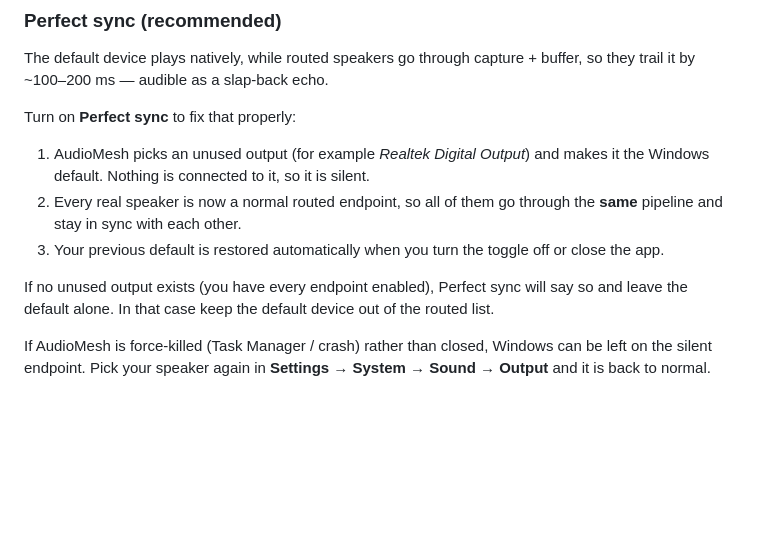
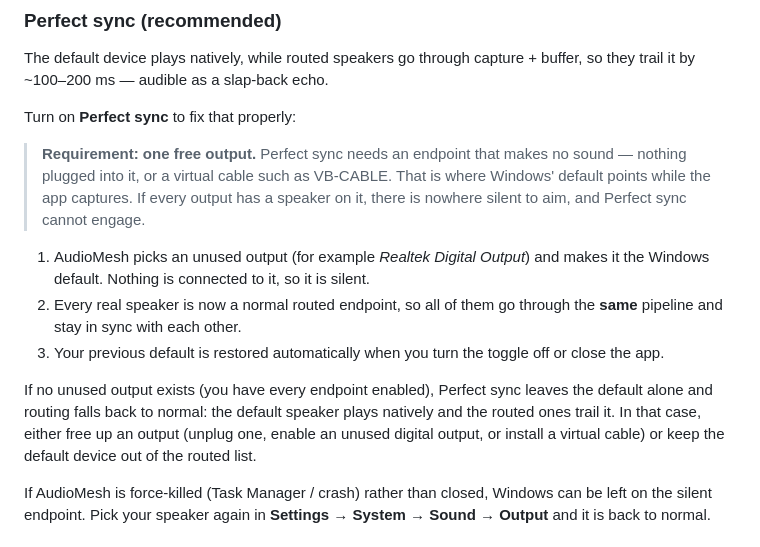
Before and after one commit to issacjohn/AudioMesh, a Markdown page: README.md, the part around one of its changes. Rendered like a GitHub page; blank space fills up the shorter version.

```diff
--- a/README.md
+++ b/README.md
@@ -206,14 +220,21 @@ trail it by ~100–200 ms — audible as a slap-back echo.
 
 Turn on **Perfect sync** to fix that properly:
 
+> **Requirement: one free output.** Perfect sync needs an endpoint that makes no sound — nothing
+> plugged into it, or a virtual cable such as VB-CABLE. That is where Windows' default points while
+> the app captures. If every output has a speaker on it, there is nowhere silent to aim, and Perfect
+> sync cannot engage.
+
 1. AudioMesh picks an unused output (for example *Realtek Digital Output*) and makes it the
    Windows default. Nothing is connected to it, so it is silent.
 2. Every real speaker is now a normal routed endpoint, so all of them go through the **same**
    pipeline and stay in sync with each other.
 3. Your previous default is restored automatically when you turn the toggle off or close the app.
 
-If no unused output exists (you have every endpoint enabled), Perfect sync will say so and leave
-the default alone. In that case keep the default device out of the routed list.
+If no unused output exists (you have every endpoint enabled), Perfect sync leaves the default alone
+and routing falls back to normal: the default speaker plays natively and the routed ones trail it.
+In that case, either free up an output (unplug one, enable an unused digital output, or install a
+virtual cable) or keep the default device out of the routed list.
 
 If AudioMesh is force-killed (Task Manager / crash) rather than closed, Windows can be left on the
 silent endpoint. Pick your speaker again in **Settings → System → Sound → Output** and it is back
```
Also changed, not shown: other parts of README.md (+14 -0 lines), docs/screenshots/channels.jpg (added), docs/screenshots/devices.jpg (added), docs/screenshots/eq-panel-2.jpg (added), docs/screenshots/main.jpg (added), 2 other files.
